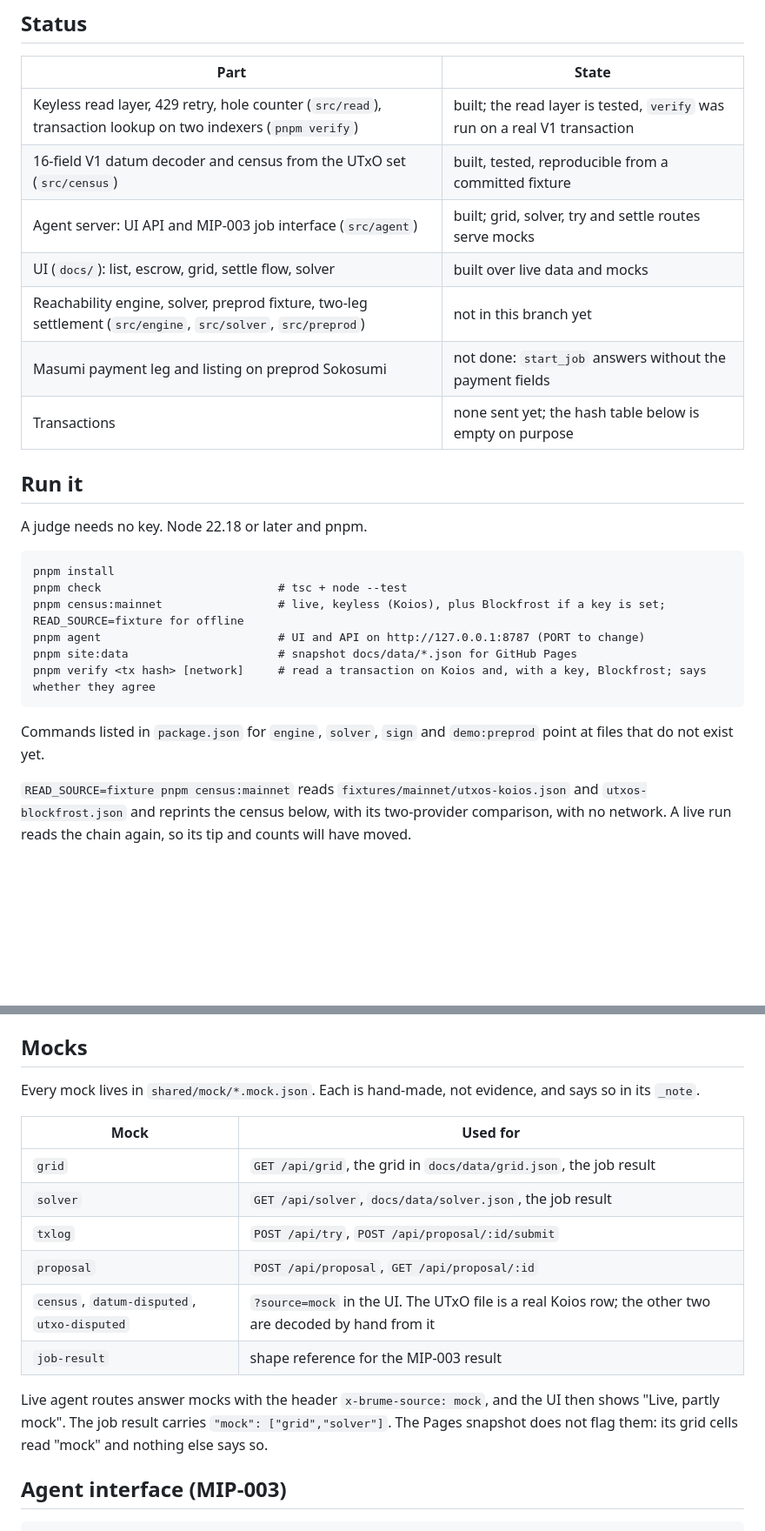
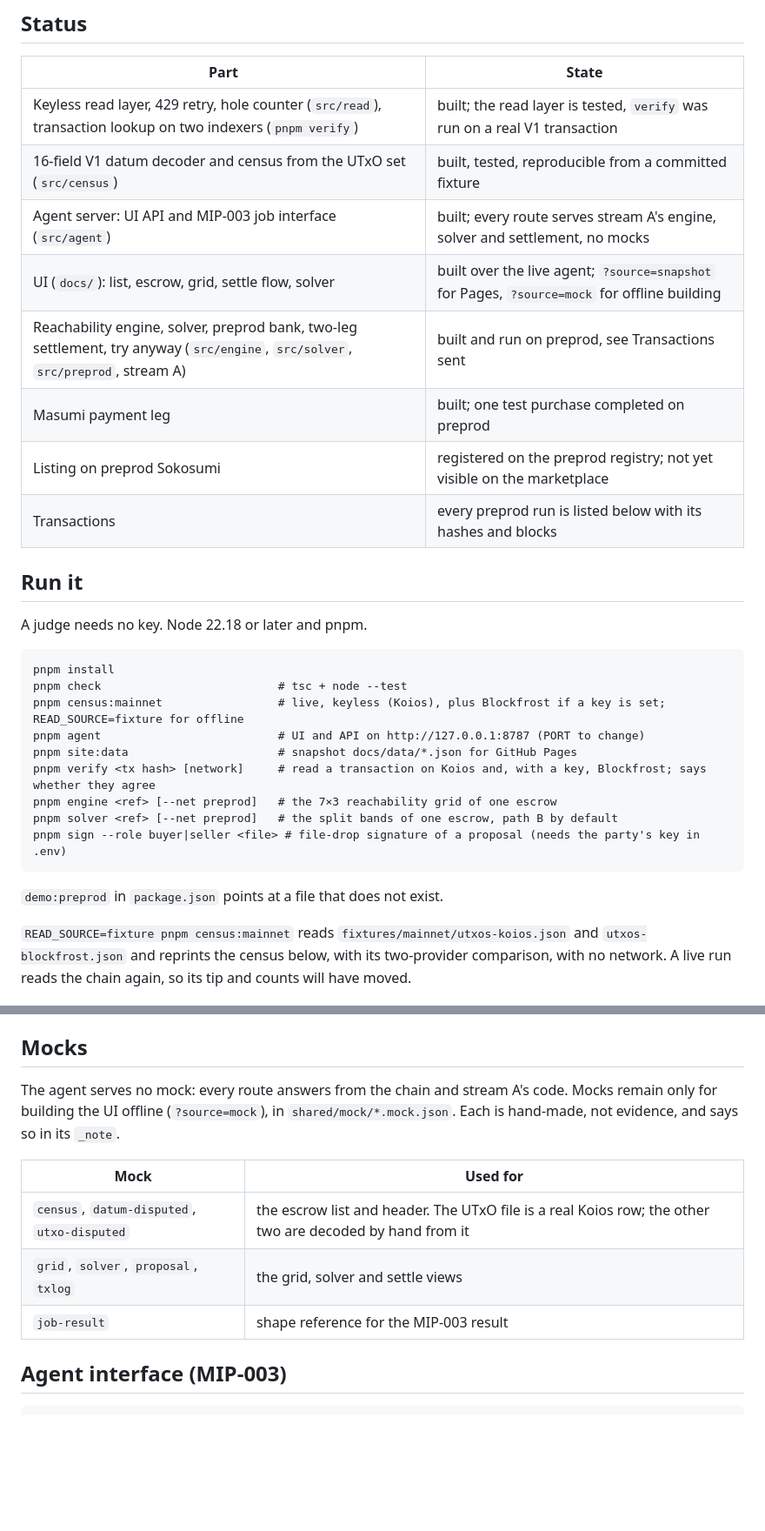
Before and after one commit to BuzzBallz/Brume, a Markdown page: README.md, 2 parts joined by grey strips. Shown at 87% size. GitHub-like rendering; blank space fills up the shorter version.

````diff
--- a/README.md
+++ b/README.md
@@ -12,11 +12,12 @@ This README states what exists today. The status table says what does not.
 |---|---|
 | Keyless read layer, 429 retry, hole counter (`src/read`), transaction lookup on two indexers (`pnpm verify`) | built; the read layer is tested, `verify` was run on a real V1 transaction |
 | 16-field V1 datum decoder and census from the UTxO set (`src/census`) | built, tested, reproducible from a committed fixture |
-| Agent server: UI API and MIP-003 job interface (`src/agent`) | built; grid, solver, try and settle routes serve mocks |
-| UI (`docs/`): list, escrow, grid, settle flow, solver | built over live data and mocks |
-| Reachability engine, solver, preprod fixture, two-leg settlement (`src/engine`, `src/solver`, `src/preprod`) | not in this branch yet |
-| Masumi payment leg and listing on preprod Sokosumi | not done: `start_job` answers without the payment fields |
-| Transactions | none sent yet; the hash table below is empty on purpose |
+| Agent server: UI API and MIP-003 job interface (`src/agent`) | built; every route serves stream A's engine, solver and settlement, no mocks |
+| UI (`docs/`): list, escrow, grid, settle flow, solver | built over the live agent; `?source=snapshot` for Pages, `?source=mock` for offline building |
+| Reachability engine, solver, preprod bank, two-leg settlement, try anyway (`src/engine`, `src/solver`, `src/preprod`, stream A) | built and run on preprod, see Transactions sent |
+| Masumi payment leg | built; one test purchase completed on preprod |
+| Listing on preprod Sokosumi | registered on the preprod registry; not yet visible on the marketplace |
+| Transactions | every preprod run is listed below with its hashes and blocks |
 
 ## Run it
 
@@ -29,9 +30,12 @@ pnpm census:mainnet                 # live, keyless (Koios), plus Blockfrost if
 pnpm agent                          # UI and API on http://127.0.0.1:8787 (PORT to change)
 pnpm site:data                      # snapshot docs/data/*.json for GitHub Pages
 pnpm verify <tx hash> [network]     # read a transaction on Koios and, with a key, Blockfrost; says whether they agree
+pnpm engine <ref> [--net preprod]   # the 7×3 reachability grid of one escrow
+pnpm solver <ref> [--net preprod]   # the split bands of one escrow, path B by default
+pnpm sign --role buyer|seller <file> # file-drop signature of a proposal (needs the party's key in .env)
 ```
 
-Commands listed in `package.json` for `engine`, `solver`, `sign` and `demo:preprod` point at files that do not exist yet.
+`demo:preprod` in `package.json` points at a file that does not exist.
 
 `READ_SOURCE=fixture pnpm census:mainnet` reads `fixtures/mainnet/utxos-koios.json` and `utxos-blockfrost.json` and reprints the census below, with its two-provider comparison, with no network. A live run reads the chain again, so its tip and counts will have moved.
 
@@ -57,18 +61,13 @@ The Pages snapshot in `docs/data/` is a separate read, at tip 14031774.
 
 ## Mocks
 
-Every mock lives in `shared/mock/*.mock.json`. Each is hand-made, not evidence, and says so in its `_note`.
+The agent serves no mock: every route answers from the chain and stream A's code. Mocks remain only for building the UI offline (`?source=mock`), in `shared/mock/*.mock.json`. Each is hand-made, not evidence, and says so in its `_note`.
 
 | Mock | Used for |
 |---|---|
-| `grid` | `GET /api/grid`, the grid in `docs/data/grid.json`, the job result |
-| `solver` | `GET /api/solver`, `docs/data/solver.json`, the job result |
-| `txlog` | `POST /api/try`, `POST /api/proposal/:id/submit` |
-| `proposal` | `POST /api/proposal`, `GET /api/proposal/:id` |
-| `census`, `datum-disputed`, `utxo-disputed` | `?source=mock` in the UI. The UTxO file is a real Koios row; the other two are decoded by hand from it |
+| `census`, `datum-disputed`, `utxo-disputed` | the escrow list and header. The UTxO file is a real Koios row; the other two are decoded by hand from it |
+| `grid`, `solver`, `proposal`, `txlog` | the grid, solver and settle views |
 | `job-result` | shape reference for the MIP-003 result |
-
-Live agent routes answer mocks with the header `x-brume-source: mock`, and the UI then shows "Live, partly mock". The job result carries `"mock": ["grid","solver"]`. The Pages snapshot does not flag them: its grid cells read "mock" and nothing else says so.
 
 ## Agent interface (MIP-003)
 
````
Also changed, not shown: other parts of README.md (+58 -3 lines).
